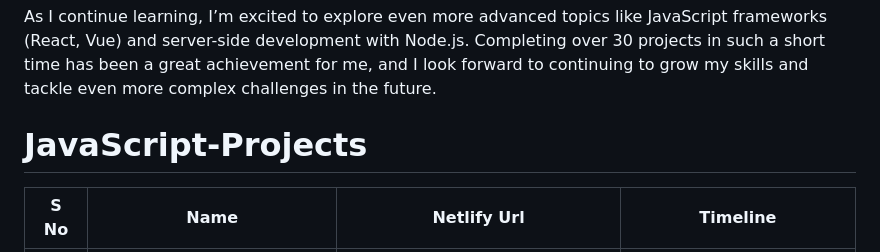
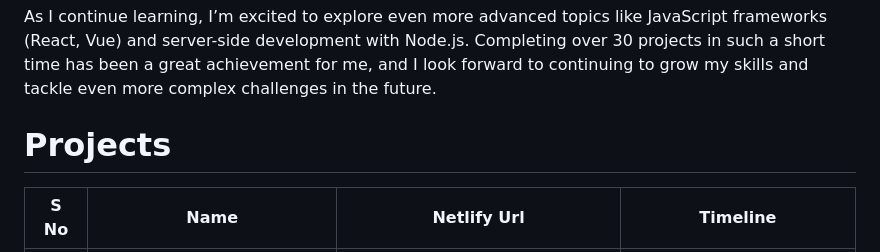
Before and after one commit to Meenalshekokar8/JavaScript-Projects, a Markdown page: README.md, the part around the change. Drawn GitHub-style.

```diff
--- a/README.md
+++ b/README.md
@@ -6,7 +6,7 @@ Through these projects, I’ve also had the opportunity to dive into more advanc
 
  As I continue learning, I’m excited to explore even more advanced topics like JavaScript frameworks (React, Vue) and server-side development with Node.js. Completing over 30 projects in such a short time has been a great achievement for me, and I look forward to continuing to grow my skills and tackle even more complex challenges in the future.
 
-# JavaScript-Projects
+# Projects
 
 | S No | Name | Netlify Url | Timeline |
 | ----- | ---- | ----------- | -------- |
```
